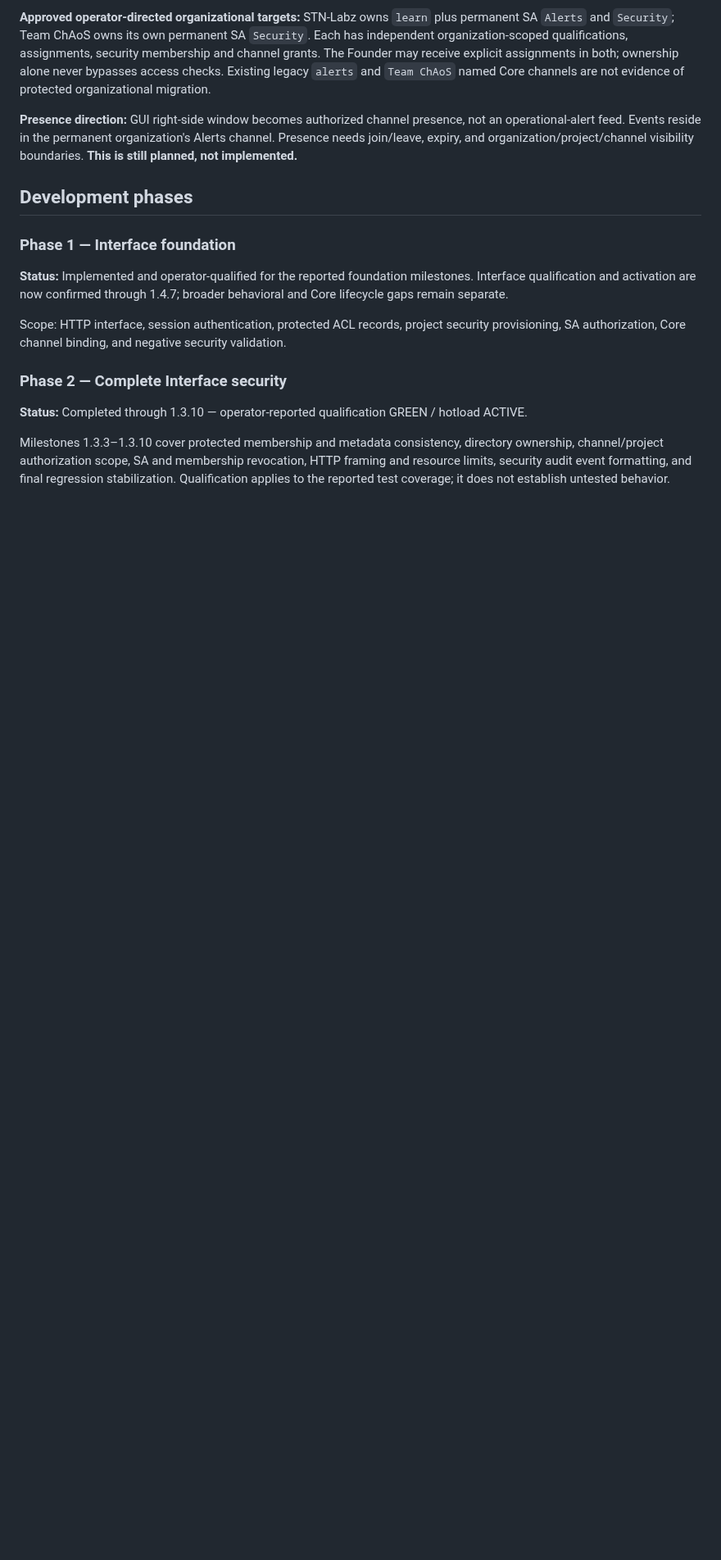
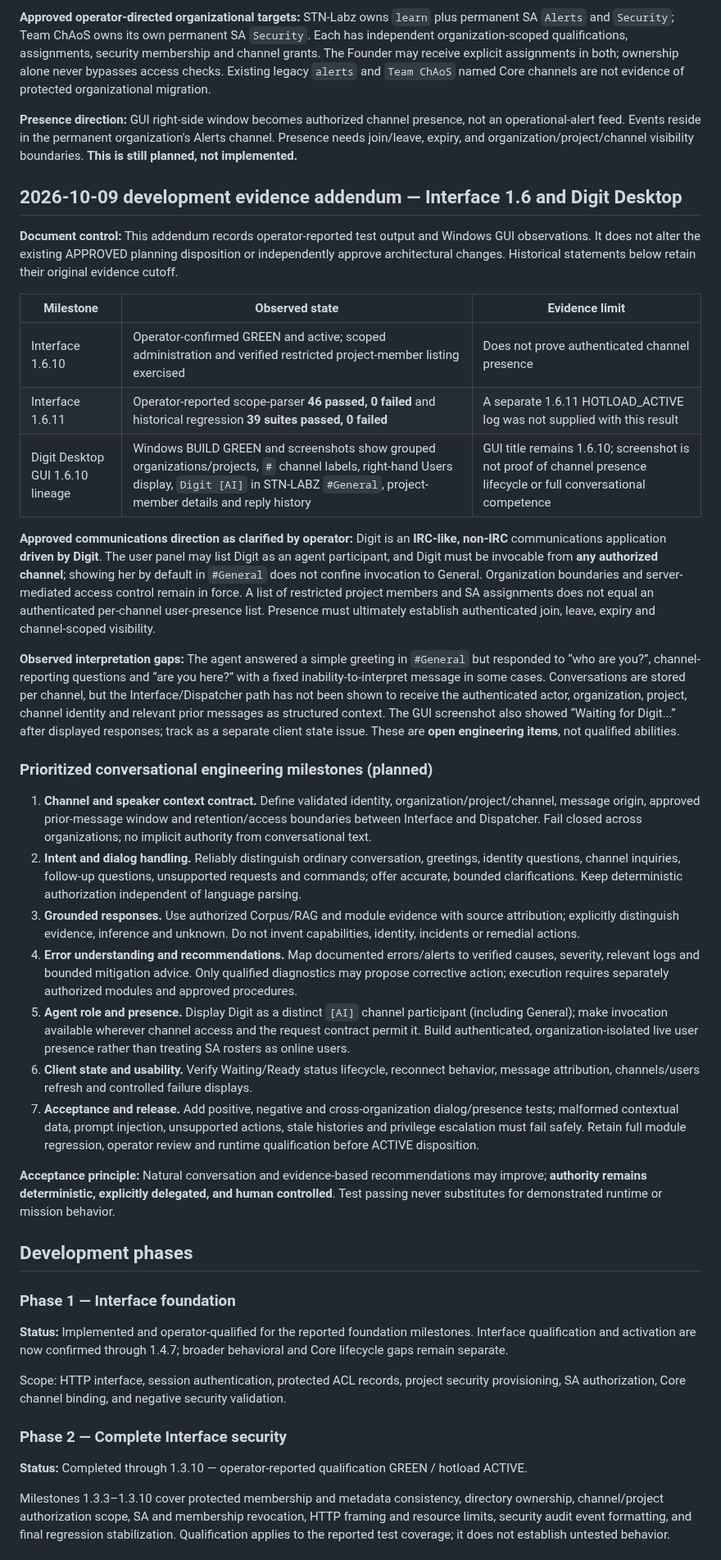
Before and after one commit to stnlabz/digit, a Markdown page: docs/ROADMAP.md, the part around the change. Shown at 82% size. GitHub-like rendering; blank space fills up the shorter version.

Commit message:
Record 1.6 evidence and plan channel-aware conversational Digit in development roadmap

```diff
--- a/docs/ROADMAP.md
+++ b/docs/ROADMAP.md
@@ -82,6 +82,32 @@ These observations establish a baseline, not a claim that every project-wide tes
 **Approved operator-directed organizational targets:** STN-Labz owns `learn` plus permanent SA `Alerts` and `Security`; Team ChAoS owns its own permanent SA `Security`. Each has independent organization-scoped qualifications, assignments, security membership and channel grants. The Founder may receive explicit assignments in both; ownership alone never bypasses access checks. Existing legacy `alerts` and `Team ChAoS` named Core channels are not evidence of protected organizational migration.
 
 **Presence direction:** GUI right-side window becomes authorized channel presence, not an operational-alert feed. Events reside in the permanent organization's Alerts channel. Presence needs join/leave, expiry, and organization/project/channel visibility boundaries. **This is still planned, not implemented.**
+
+## 2026-10-09 development evidence addendum — Interface 1.6 and Digit Desktop
+
+**Document control:** This addendum records operator-reported test output and Windows GUI observations. It does not alter the existing APPROVED planning disposition or independently approve architectural changes. Historical statements below retain their original evidence cutoff.
+
+| Milestone | Observed state | Evidence limit |
+| --- | --- | --- |
+| Interface 1.6.10 | Operator-confirmed GREEN and active; scoped administration and verified restricted project-member listing exercised | Does not prove authenticated channel presence |
+| Interface 1.6.11 | Operator-reported scope-parser **46 passed, 0 failed** and historical regression **39 suites passed, 0 failed** | A separate 1.6.11 HOTLOAD_ACTIVE log was not supplied with this result |
+| Digit Desktop GUI 1.6.10 lineage | Windows BUILD GREEN and screenshots show grouped organizations/projects, `#` channel labels, right-hand Users display, `Digit [AI]` in STN-LABZ `#General`, project-member details and reply history | GUI title remains 1.6.10; screenshot is not proof of channel presence lifecycle or full conversational competence |
+
+**Approved communications direction as clarified by operator:** Digit is an **IRC-like, non-IRC** communications application **driven by Digit**. The user panel may list Digit as an agent participant, and Digit must be invocable from **any authorized channel**; showing her by default in `#General` does not confine invocation to General. Organization boundaries and server-mediated access control remain in force. A list of restricted project members and SA assignments does not equal an authenticated per-channel user-presence list. Presence must ultimately establish authenticated join, leave, expiry and channel-scoped visibility.
+
+**Observed interpretation gaps:** The agent answered a simple greeting in `#General` but responded to “who are you?”, channel-reporting questions and “are you here?” with a fixed inability-to-interpret message in some cases. Conversations are stored per channel, but the Interface/Dispatcher path has not been shown to receive the authenticated actor, organization, project, channel identity and relevant prior messages as structured context. The GUI screenshot also showed “Waiting for Digit...” after displayed responses; track as a separate client state issue. These are **open engineering items**, not qualified abilities.
+
+### Prioritized conversational engineering milestones (planned)
+
+1. **Channel and speaker context contract.** Define validated identity, organization/project/channel, message origin, approved prior-message window and retention/access boundaries between Interface and Dispatcher. Fail closed across organizations; no implicit authority from conversational text.
+2. **Intent and dialog handling.** Reliably distinguish ordinary conversation, greetings, identity questions, channel inquiries, follow-up questions, unsupported requests and commands; offer accurate, bounded clarifications. Keep deterministic authorization independent of language parsing.
+3. **Grounded responses.** Use authorized Corpus/RAG and module evidence with source attribution; explicitly distinguish evidence, inference and unknown. Do not invent capabilities, identity, incidents or remedial actions.
+4. **Error understanding and recommendations.** Map documented errors/alerts to verified causes, severity, relevant logs and bounded mitigation advice. Only qualified diagnostics may propose corrective action; execution requires separately authorized modules and approved procedures.
+5. **Agent role and presence.** Display Digit as a distinct `[AI]` channel participant (including General); make invocation available wherever channel access and the request contract permit it. Build authenticated, organization-isolated live user presence rather than treating SA rosters as online users.
+6. **Client state and usability.** Verify Waiting/Ready status lifecycle, reconnect behavior, message attribution, channels/users refresh and controlled failure displays.
+7. **Acceptance and release.** Add positive, negative and cross-organization dialog/presence tests; malformed contextual data, prompt injection, unsupported actions, stale histories and privilege escalation must fail safely. Retain full module regression, operator review and runtime qualification before ACTIVE disposition.
+
+**Acceptance principle:** Natural conversation and evidence-based recommendations may improve; **authority remains deterministic, explicitly delegated, and human controlled**. Test passing never substitutes for demonstrated runtime or mission behavior.
 
 ## Development phases
 
```
